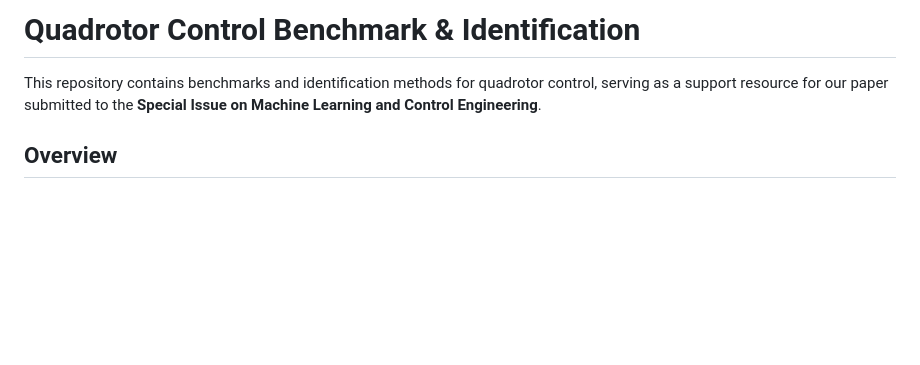
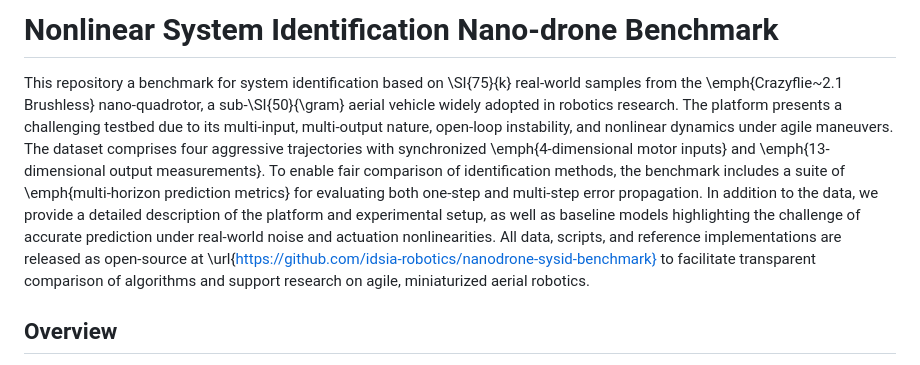
Before and after one commit to idsia-robotics/nanodrone-sysid-benchmark, a Markdown page: README.md, the part around the change. Rendered like a GitHub page; blank space fills up the shorter version.

Commit message:
Revise README for Nonlinear System Identification Benchmark
Updated the README

```diff
--- a/README.md
+++ b/README.md
@@ -1,6 +1,11 @@
-# Quadrotor Control Benchmark & Identification
+# Nonlinear System Identification Nano-drone Benchmark
 
-This repository contains benchmarks and identification methods for quadrotor control, serving as a support resource for our paper submitted to the **Special Issue on Machine Learning and Control Engineering**.
+This repository a benchmark for system identification based on \SI{75}{k} real-world samples from the \emph{Crazyflie~2.1 Brushless} nano-quadrotor, a sub-\SI{50}{\gram} aerial vehicle widely adopted in robotics research.
+The platform presents a challenging testbed due to its multi-input, multi-output nature, open-loop instability, and nonlinear dynamics under agile maneuvers.
+The dataset comprises four aggressive trajectories with synchronized \emph{4-dimensional motor inputs} and \emph{13-dimensional output measurements}.
+To enable fair comparison of identification methods, the benchmark includes a suite of \emph{multi-horizon prediction metrics} for evaluating both one-step and multi-step error propagation.
+In addition to the data, we provide a detailed description of the platform and experimental setup, as well as baseline models highlighting the challenge of accurate prediction under real-world noise and actuation nonlinearities.
+All data, scripts, and reference implementations are released as open-source at \url{https://github.com/idsia-robotics/nanodrone-sysid-benchmark} to facilitate transparent comparison of algorithms and support research on agile, miniaturized aerial robotics.
 
 ## Overview
 
```
